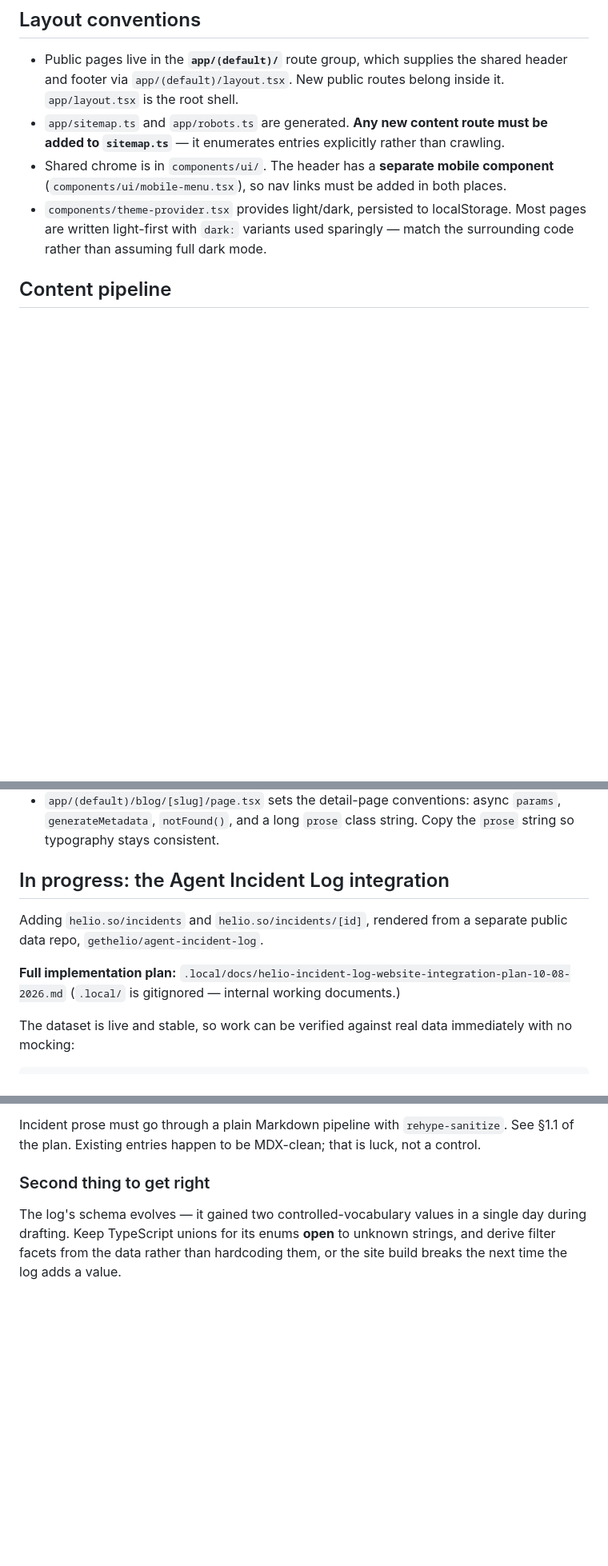
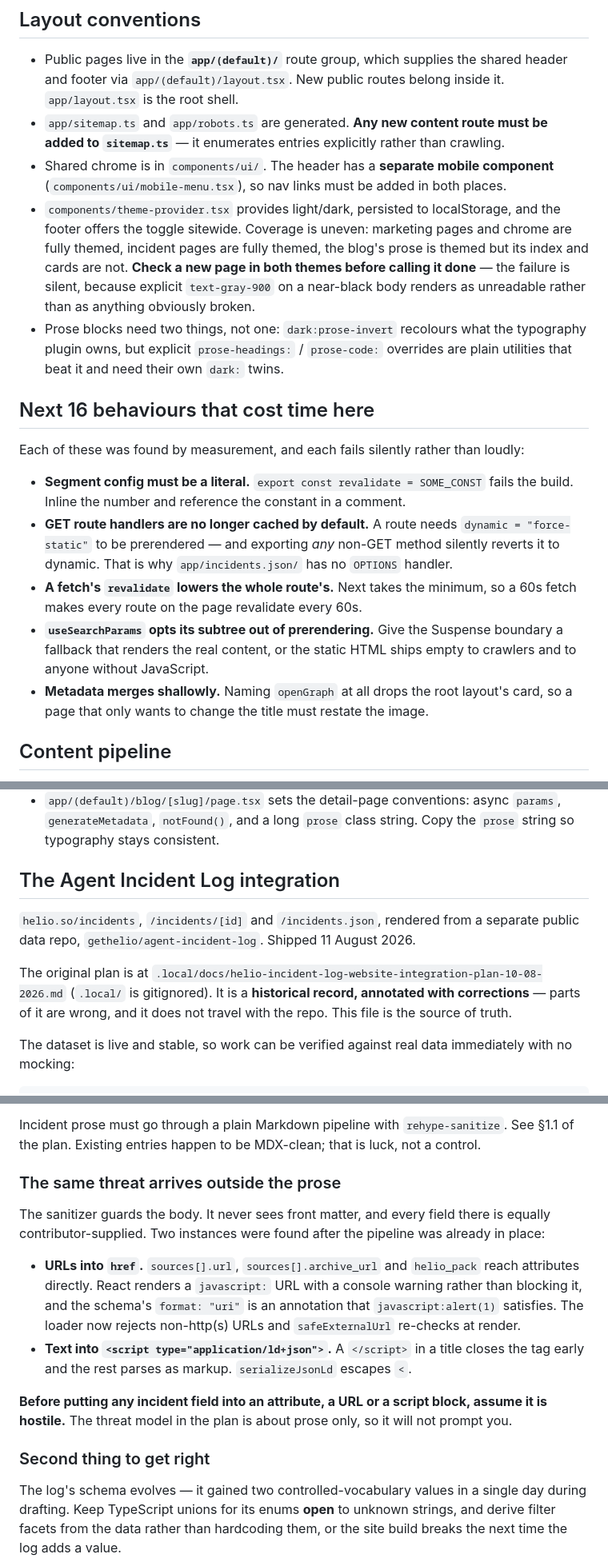
Before and after one commit to gethelio/helio-website, a Markdown page: CLAUDE.md, 3 parts joined by grey strips. Shown at 80% size. Rendered like a GitHub page; blank space fills up the shorter version.

Commit message:
Record what the incident work taught, and correct what went stale
The integration is shipped, so "In progress" and the pointer to the plan as
though it were authoritative are both wrong: that document is gitignored and
partly incorrect, and this file is what future sessions actually read.

Adds the four things that were learned the hard way and are not derivable from
the code:

- Contributor data reaches more than prose. The sanitizer never sees front
  matter, and two gaps were found after the pipeline was in place — URLs going
  into href unchecked, and incident text reaching a script block. The plan's
  threat model is about prose only, so it will not prompt anyone.
- `cache: "no-store"` governs Next's cache and nothing between Next and the
  origin. The same mistake caused three separate bugs, including one where the
  SHA lookup resolved the previous commit and the validate-before-purge check
  approved a merge it had never seen.
- Five Next 16 behaviours that each fail silently: segment config needing a
  literal, GET handlers no longer being cached and any non-GET export reverting
  that, a fetch's revalidate lowering the route's, useSearchParams dropping its
  subtree from prerendering, and metadata merging shallowly.
- Four of the log's seven entries involve no agent at all, which constrains any
  copy rendered above an arbitrary entry and answers the scope question if it is
  raised again.

Also corrects the dark-mode note, which said to match the surrounding code and
assume light-first. Coverage is uneven rather than absent, and the failure mode
is silent: explicit gray-900 on a near-black body reads as unreadable rather
than as obviously broken.

```diff
--- a/CLAUDE.md
+++ b/CLAUDE.md
@@ -42,8 +44,35 @@ Next.js 16 App Router · React 19 · TypeScript · Tailwind v4
   component** (`components/ui/mobile-menu.tsx`), so nav links must be added in
   both places.
 - `components/theme-provider.tsx` provides light/dark, persisted to
-  localStorage. Most pages are written light-first with `dark:` variants used
-  sparingly — match the surrounding code rather than assuming full dark mode.
+  localStorage, and the footer offers the toggle sitewide. Coverage is uneven:
+  marketing pages and chrome are fully themed, incident pages are fully themed,
+  the blog's prose is themed but its index and cards are not. **Check a new page
+  in both themes before calling it done** — the failure is silent, because
+  explicit `text-gray-900` on a near-black body renders as unreadable rather
+  than as anything obviously broken.
+- Prose blocks need two things, not one: `dark:prose-invert` recolours what the
+  typography plugin owns, but explicit `prose-headings:` / `prose-code:`
+  overrides are plain utilities that beat it and need their own `dark:` twins.
+
+## Next 16 behaviours that cost time here
+
+Each of these was found by measurement, and each fails silently rather than
+loudly:
+
+- **Segment config must be a literal.** `export const revalidate = SOME_CONST`
+  fails the build. Inline the number and reference the constant in a comment.
+- **GET route handlers are no longer cached by default.** A route needs
+  `dynamic = "force-static"` to be prerendered — and exporting *any* non-GET
+  method silently reverts it to dynamic. That is why `app/incidents.json/` has
+  no `OPTIONS` handler.
+- **A fetch's `revalidate` lowers the whole route's.** Next takes the minimum,
+  so a 60s fetch makes every route on the page revalidate every 60s.
+- **`useSearchParams` opts its subtree out of prerendering.** Give the Suspense
+  boundary a fallback that renders the real content, or the static HTML ships
+  empty to crawlers and to anyone without JavaScript.
+- **Metadata merges shallowly.** Naming `openGraph` at all drops the root
+  layout's card, so a page that only wants to change the title must restate the
+  image.
 
 ## Content pipeline
 
@@ -61,14 +90,17 @@ Two patterns worth reusing rather than reinventing:
   `params`, `generateMetadata`, `notFound()`, and a long `prose` class string.
   Copy the `prose` string so typography stays consistent.
 
-## In progress: the Agent Incident Log integration
+## The Agent Incident Log integration
 
-Adding `helio.so/incidents` and `helio.so/incidents/[id]`, rendered from a
-separate public data repo, `gethelio/agent-incident-log`.
+`helio.so/incidents`, `/incidents/[id]` and `/incidents.json`, rendered from a
+separate public data repo, `gethelio/agent-incident-log`. Shipped 11 August
+2026.
 
-**Full implementation plan:**
+The original plan is at
 `.local/docs/helio-incident-log-website-integration-plan-10-08-2026.md`
-(`.local/` is gitignored — internal working documents.)
+(`.local/` is gitignored). It is a **historical record, annotated with
+corrections** — parts of it are wrong, and it does not travel with the repo.
+This file is the source of truth.
 
 The dataset is live and stable, so work can be verified against real data
 immediately with no mocking:
@@ -91,6 +123,25 @@ log itself catalogues.
 Incident prose must go through a plain Markdown pipeline with
 `rehype-sanitize`. See §1.1 of the plan. Existing entries happen to be
 MDX-clean; that is luck, not a control.
+
+### The same threat arrives outside the prose
+
+The sanitizer guards the body. It never sees front matter, and every field there
+is equally contributor-supplied. Two instances were found after the pipeline was
+already in place:
+
+- **URLs into `href`.** `sources[].url`, `sources[].archive_url` and
+  `helio_pack` reach attributes directly. React renders a `javascript:` URL with
+  a console warning rather than blocking it, and the schema's `format: "uri"` is
+  an annotation that `javascript:alert(1)` satisfies. The loader now rejects
+  non-http(s) URLs and `safeExternalUrl` re-checks at render.
+- **Text into `<script type="application/ld+json">`.** A `</script>` in a title
+  closes the tag early and the rest parses as markup. `serializeJsonLd` escapes
+  `<`.
+
+**Before putting any incident field into an attribute, a URL or a script block,
+assume it is hostile.** The threat model in the plan is about prose only, so it
+will not prompt you.
 
 ### Second thing to get right
 
```
Also changed, not shown: other parts of CLAUDE.md (+35 -3 lines).
